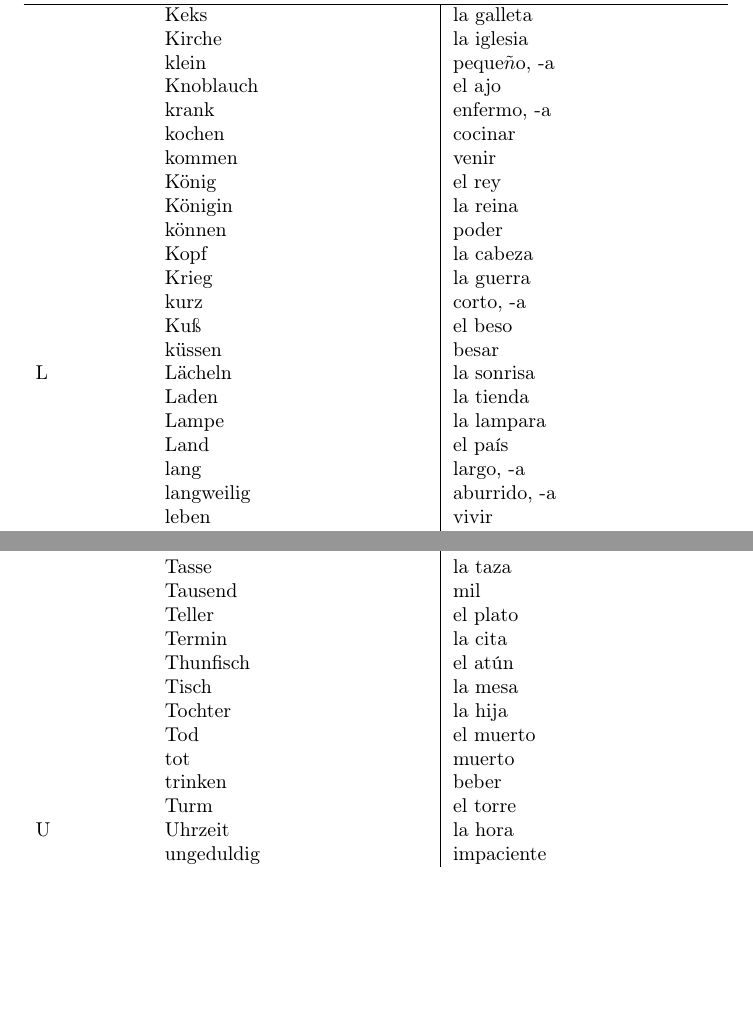
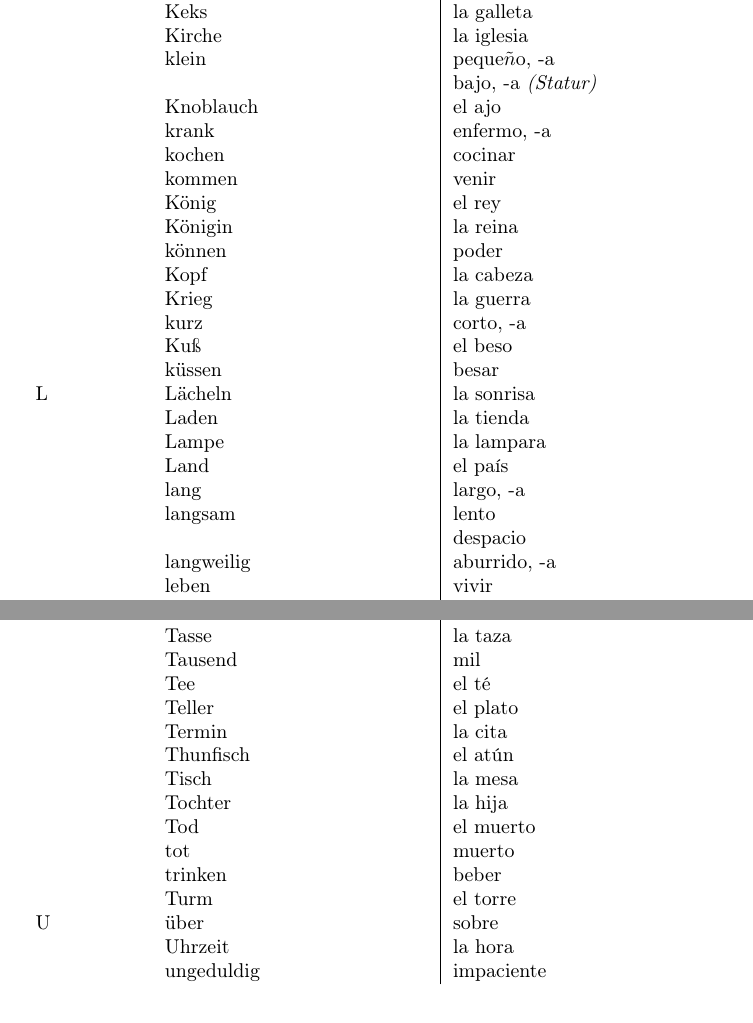
Before and after one commit to Sam-Mumm/spanisch, a LaTeX document (vokabelliste.tex): two parts of pages 4 and 6 of 7, joined at a grey line, cut so that both start at the same text, the shorter picture padded with empty space. Compiled offline with pdfLaTeX.

Commit message:
Vokabelliste

```diff
--- a/vokabelliste.tex
+++ b/vokabelliste.tex
@@ -195,6 +196,7 @@ K & Kalender & el calendario  \\
 & Keks & la galleta  \\
 & Kirche & la iglesia  \\
 & klein & peque$\tilde{n}$o, -a  \\
+& & bajo, -a \textit{(Statur)}\\
 & Knoblauch & el ajo  \\
 & krank & enfermo, -a \\
 & kochen & cocinar  \\
@@ -212,6 +214,8 @@ L & Lächeln & la sonrisa  \\
 & Lampe & la lampara  \\
 & Land & el país  \\
 & lang & largo, -a  \\
+& langsam & lento\\
+& & despacio\\
 & langweilig & aburrido, -a\\
 & leben & vivir  \\
 & leiden & sufrir  \\
@@ -349,6 +353,7 @@ T & Tag & el dia  \\
 & tanzen & bailar  \\
 & Tasse & la taza  \\
 & Tausend & mil  \\
+& Tee & el té\\
 & Teller & el plato  \\
 & Termin & la cita  \\
 & Thunfisch & el atún \\
@@ -358,7 +363,8 @@ T & Tag & el dia  \\
 & tot & muerto \\
 & trinken & beber  \\
 & Turm & el torre  \\
-U & Uhrzeit & la hora  \\
+U & über & sobre\\
+& Uhrzeit & la hora  \\
 & ungeduldig & impaciente \\
 & Universität & la universidad \\
 & unsympathisch & antipático\\
```
Also changed, not shown: vokabelliste.pdf, vokabelliste.tex (3 more changed lines).
